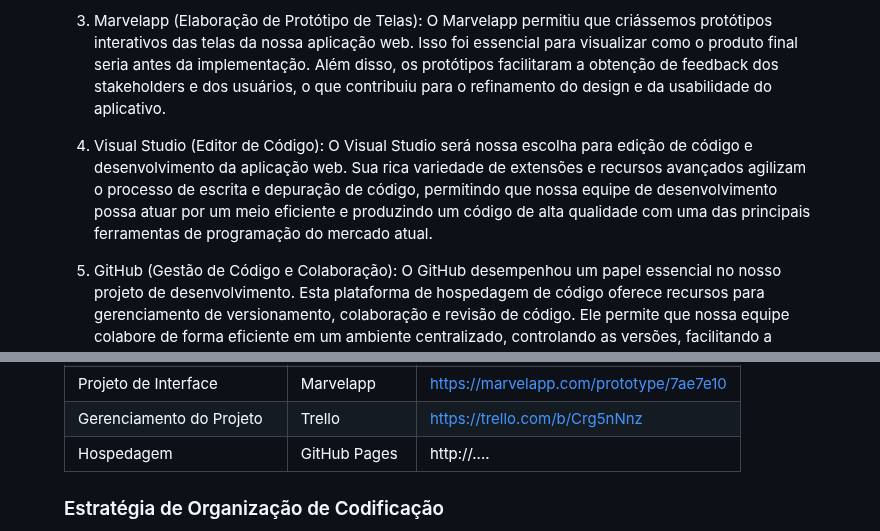
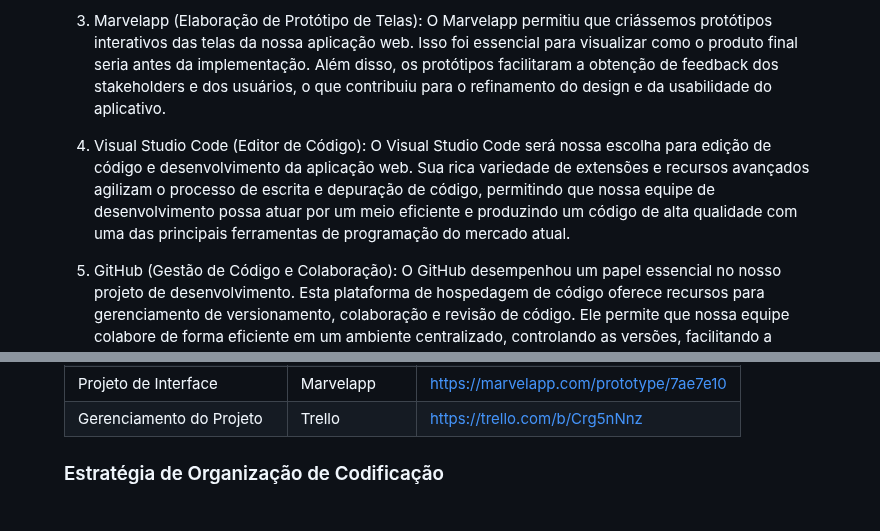
Before and after one commit to ICEI-PUC-Minas-PMV-ADS/pmv-ads-2023-2-e1-proj-web-t11-pvm-ads-2023-2-e1-colecoes, a Markdown page: documentos/03-Metodologia.md, 2 parts joined by grey strips. GitHub-like rendering.

```diff
--- a/documentos/03-Metodologia.md
+++ b/documentos/03-Metodologia.md
@@ -62,7 +62,7 @@
 
 3. Marvelapp (Elaboração de Protótipo de Telas): O Marvelapp permitiu que criássemos protótipos interativos das telas da nossa aplicação web. Isso foi essencial para visualizar como o produto final seria antes da implementação. Além disso, os protótipos facilitaram a obtenção de feedback dos stakeholders e dos usuários, o que contribuiu para o refinamento do design e da usabilidade do aplicativo.
 
-4. Visual Studio (Editor de Código): O Visual Studio será nossa escolha para edição de código e desenvolvimento da aplicação web. Sua rica variedade de extensões e recursos avançados agilizam o processo de escrita e depuração de código, permitindo que nossa equipe de desenvolvimento possa atuar por um meio eficiente e produzindo um código de alta qualidade com uma das principais ferramentas de programação do mercado atual.
+4. Visual Studio Code (Editor de Código): O Visual Studio Code será nossa escolha para edição de código e desenvolvimento da aplicação web. Sua rica variedade de extensões e recursos avançados agilizam o processo de escrita e depuração de código, permitindo que nossa equipe de desenvolvimento possa atuar por um meio eficiente e produzindo um código de alta qualidade com uma das principais ferramentas de programação do mercado atual.
 
 5. GitHub (Gestão de Código e Colaboração): O GitHub desempenhou um papel essencial no nosso projeto de desenvolvimento. Esta plataforma de hospedagem de código oferece recursos para gerenciamento de versionamento, colaboração e revisão de código. Ele permite que nossa equipe colabore de forma eficiente em um ambiente centralizado, controlando as versões, facilitando a resolução de conflitos e garantindo a integridade do código.
 
@@ -75,6 +75,5 @@ Os artefatos do projeto são desenvolvidos a partir de diversas plataformas e a
 | Projeto de Interface                | Marvelapp                          | https://marvelapp.com/prototype/7ae7e10                          |
 | Gerenciamento do Projeto            | Trello                             | https://trello.com/b/Crg5nNnz          |
-| Hospedagem                          | GitHub Pages                       | http://....                            |
 
 ### Estratégia de Organização de Codificação
 
```
Also changed, not shown: other parts of documentos/03-Metodologia.md (+1 -1 lines).
